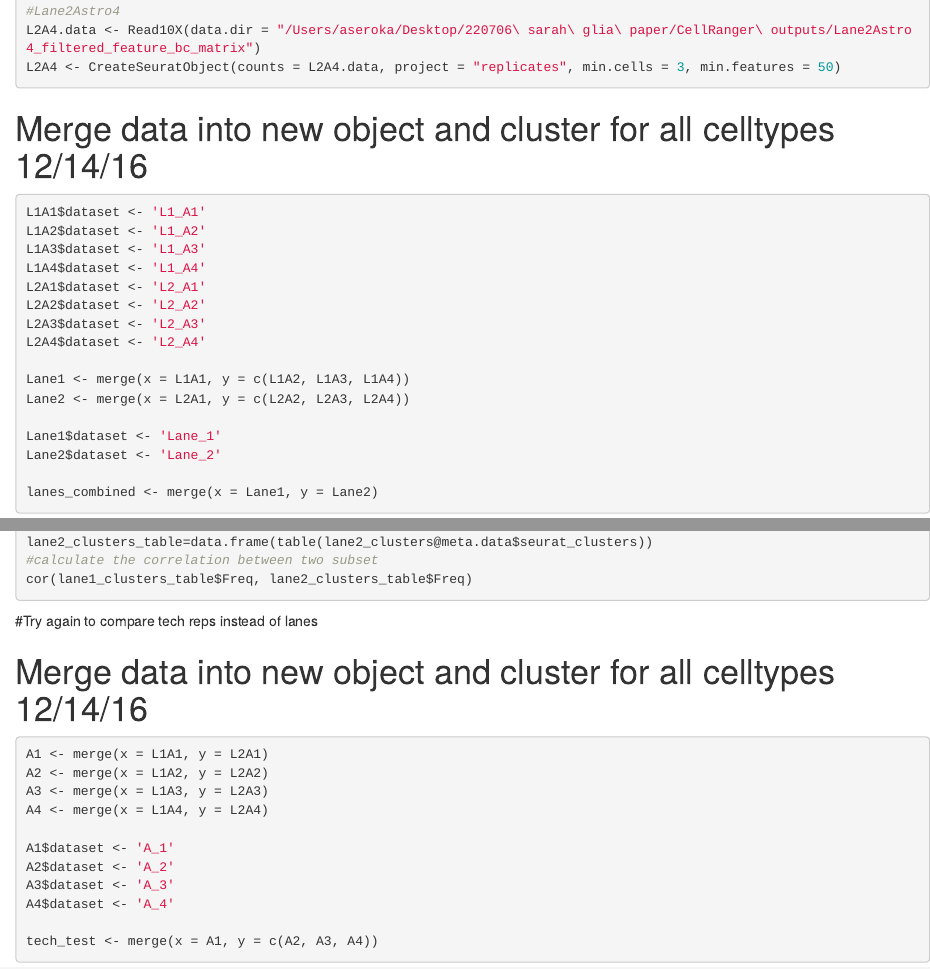
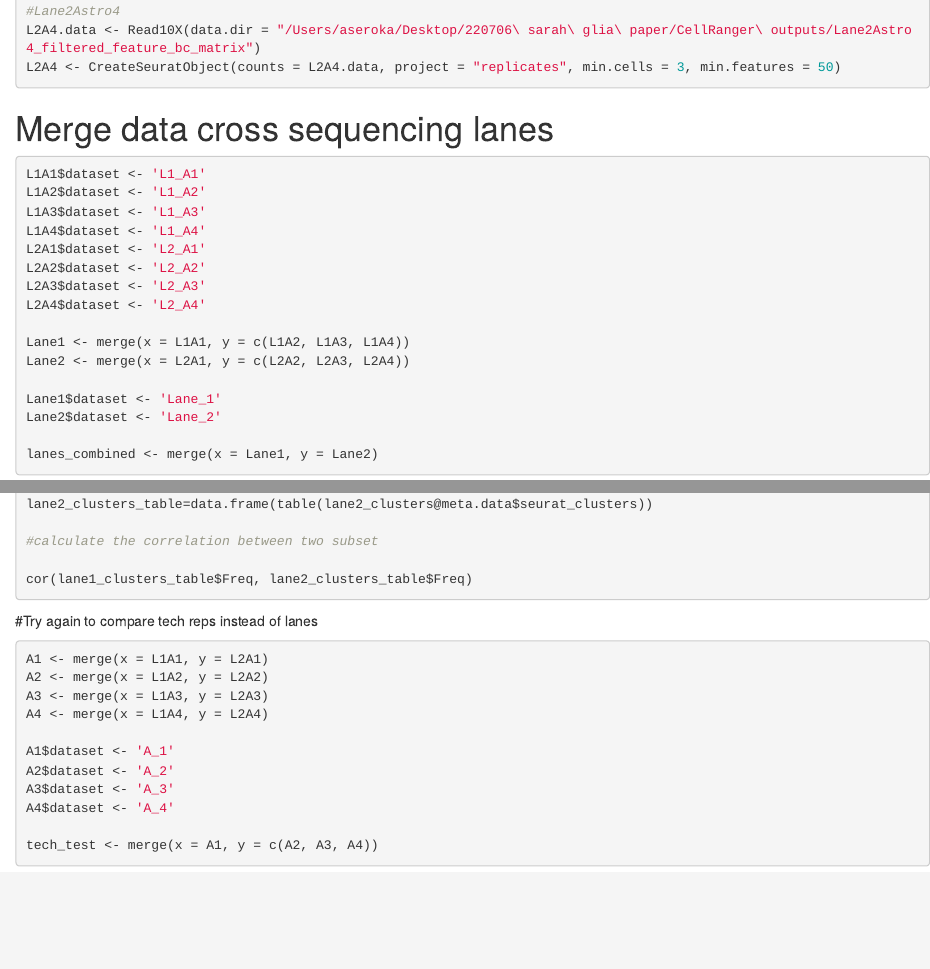
Before and after one commit to AustinSeroka/2022_stage17_glia, an R Markdown document (220706_gliapaper_supp_fig_1.Rmd): the page in a window 1100 px wide, from 800 px down, and a second part further down, joined at a grey line. Rendered offline with R 4.5, knitr and Pandoc, with nearby package versions; the code chunks are not run, so their results and figures are left out.

Commit message:
Update 220706_gliapaper_supp_fig_1.Rmd

````diff
--- a/220706_gliapaper_supp_fig_1.Rmd
+++ b/220706_gliapaper_supp_fig_1.Rmd
@@ -44,8 +44,7 @@ L2A4.data <- Read10X(data.dir = "/Users/aseroka/Desktop/220706\ sarah\ glia\ pap
 L2A4 <- CreateSeuratObject(counts = L2A4.data, project = "replicates", min.cells = 3, min.features = 50)
 
 ```
-
-# Merge data into new object and cluster for all celltypes 12/14/16
+# Merge data cross sequencing lanes
 
 ```{r}
 
@@ -131,19 +130,24 @@ DimPlot(object = lanes_combined_clus1, reduction = 'umap', label = FALSE, group.
 ```{r}
 
 #The correlation is calculated by the # of cells in each corresponding cluster
+
 #Subset merged, clustered Seurat object
+
 lane1_clusters=subset(lanes_combined_clus1, dataset=='Lane_1')
 lane2_clusters=subset(lanes_combined_clus1, dataset=='Lane_2')
+
 #Obtain the # of cells in each cluster
+
 lane1_clusters_table=data.frame(table(lane1_clusters@meta.data$seurat_clusters))
 lane2_clusters_table=data.frame(table(lane2_clusters@meta.data$seurat_clusters))
+
 #calculate the correlation between two subset
+
 cor(lane1_clusters_table$Freq, lane2_clusters_table$Freq)
 ```
 
 #Try again to compare tech reps instead of lanes
 
-# Merge data into new object and cluster for all celltypes 12/14/16
 
 ```{r}
 
````
